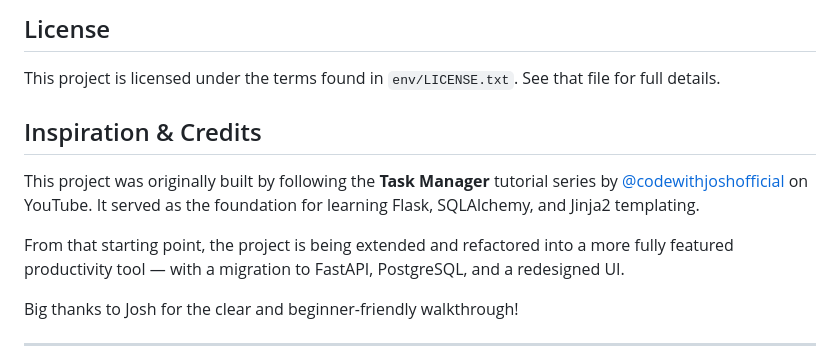
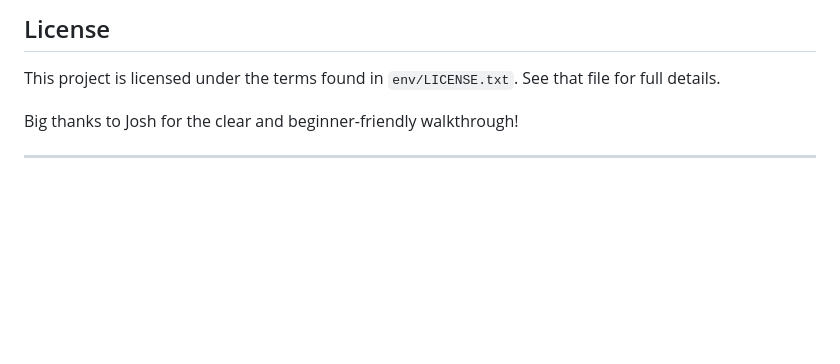
Before and after one commit to sihle-codes/productivity-manager, a Markdown page: README.md, the part around the change. Drawn GitHub-style; blank space fills up the shorter version.

```diff
--- a/README.md
+++ b/README.md
@@ -260,11 +260,6 @@ Please keep pull requests focused — one feature or fix per PR.
 
 This project is licensed under the terms found in `env/LICENSE.txt`. See that file for full details.
 
-## Inspiration & Credits
-
-This project was originally built by following the **Task Manager** tutorial series by [@codewithjoshofficial](https://www.youtube.com/@codewithjoshofficial) on YouTube. It served as the foundation for learning Flask, SQLAlchemy, and Jinja2 templating.
-
-From that starting point, the project is being extended and refactored into a more fully featured productivity tool — with a migration to FastAPI, PostgreSQL, and a redesigned UI.
 
 Big thanks to Josh for the clear and beginner-friendly walkthrough!
 
```
